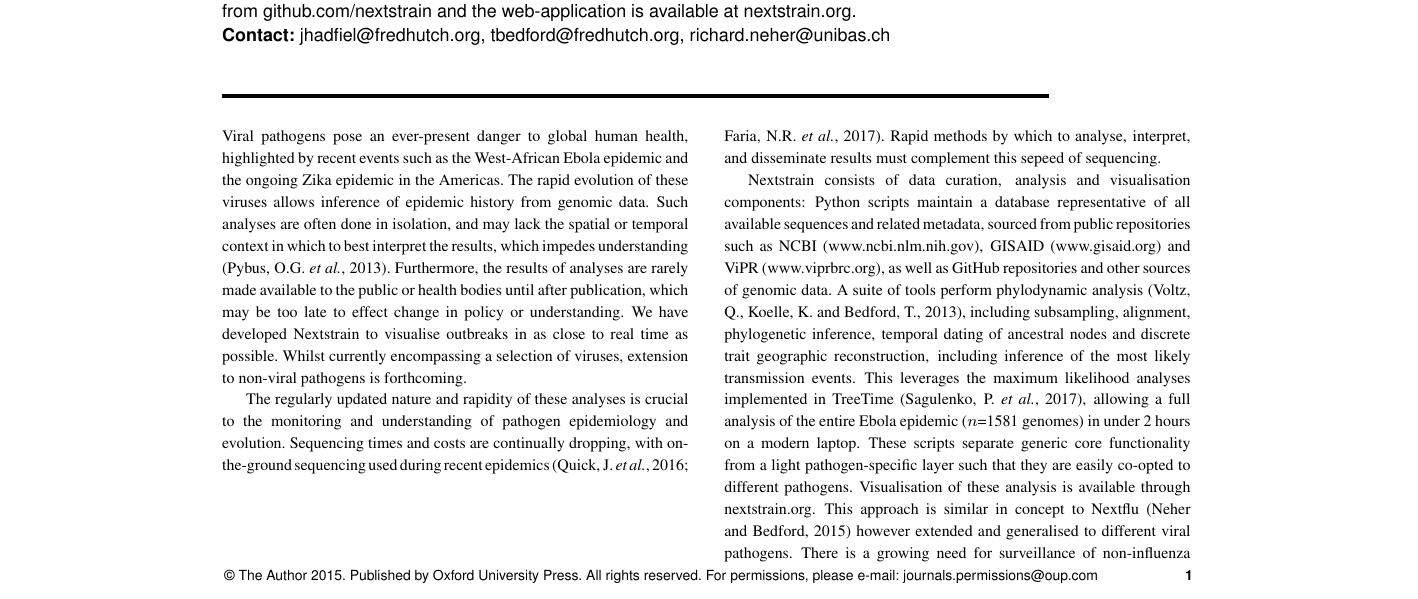
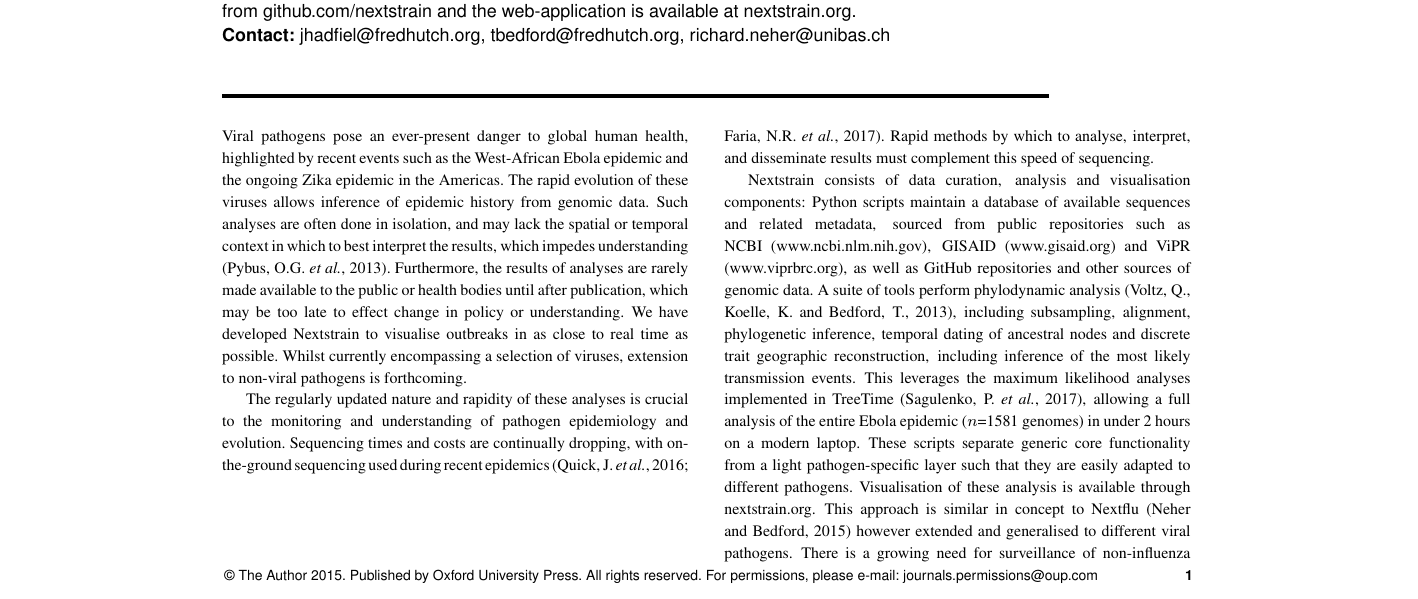
Before and after one commit to Global19-atlassian-net/whitepaper-1, a LaTeX paper (whitepaper.tex): part of page 1 of 3, cut so that both start at the same text. Compiled offline with pdfLaTeX.

Commit message:
small edits

```diff
--- a/whitepaper.tex
+++ b/whitepaper.tex
@@ -62,13 +62,13 @@ Whilst currently encompassing a selection of viruses, extension to non-viral pat
 
 The regularly updated nature and rapidity of these analyses is crucial to the monitoring and understanding of pathogen epidemiology and evolution.
 Sequencing times and costs are continually dropping, with on-the-ground sequencing used during recent epidemics \citep{quick2016real,faria2017epidemic}.
-Rapid methods by which to analyse, interpret, and disseminate results must complement this sepeed of sequencing.
+Rapid methods by which to analyse, interpret, and disseminate results must complement this speed of sequencing.
 
 Nextstrain consists of data curation, analysis and visualisation components:
-Python scripts maintain a database representative of all available sequences and related metadata, sourced from public repositories such as NCBI (www.ncbi.nlm.nih.gov), GISAID (www.gisaid.org) and ViPR (www.viprbrc.org), as well as GitHub repositories and other sources of genomic data.
+Python scripts maintain a database of available sequences and related metadata, sourced from public repositories such as NCBI (www.ncbi.nlm.nih.gov), GISAID (www.gisaid.org) and ViPR (www.viprbrc.org), as well as GitHub repositories and other sources of genomic data.
 A suite of tools perform phylodynamic analysis \citep{voltz2013}, including subsampling, alignment, phylogenetic inference, temporal dating of ancestral nodes and discrete trait geographic reconstruction, including inference of the most likely transmission events.
 This leverages the maximum likelihood analyses implemented in TreeTime \citep{sagulenko2017treetime}, allowing a full analysis of the entire Ebola epidemic ($n$=1581 genomes) in under 2 hours on a modern laptop.
-These scripts separate generic core functionality from a light pathogen-specific layer such that they are easily co-opted to different pathogens.
+These scripts separate generic core functionality from a light pathogen-specific layer such that they are easily adapted to different pathogens.
 Visualisation of these analysis is available through \href{http://nextstrain.org}{nextstrain.org}.
 This approach is similar in concept to Nextflu \citep{neher2015nextflu} however extended and generalised to different viral pathogens.
 There is a growing need for surveillance of non-influenza viruses \citep{tang2017global}, and Nextstrain is able to be extended to most outbreaks with readily accessible genomic data, although we note the potential for recombination or low mutation rate to confound phylogenetic signal.
```
Also changed, not shown: whitepaper.tex (2 more changed lines).
